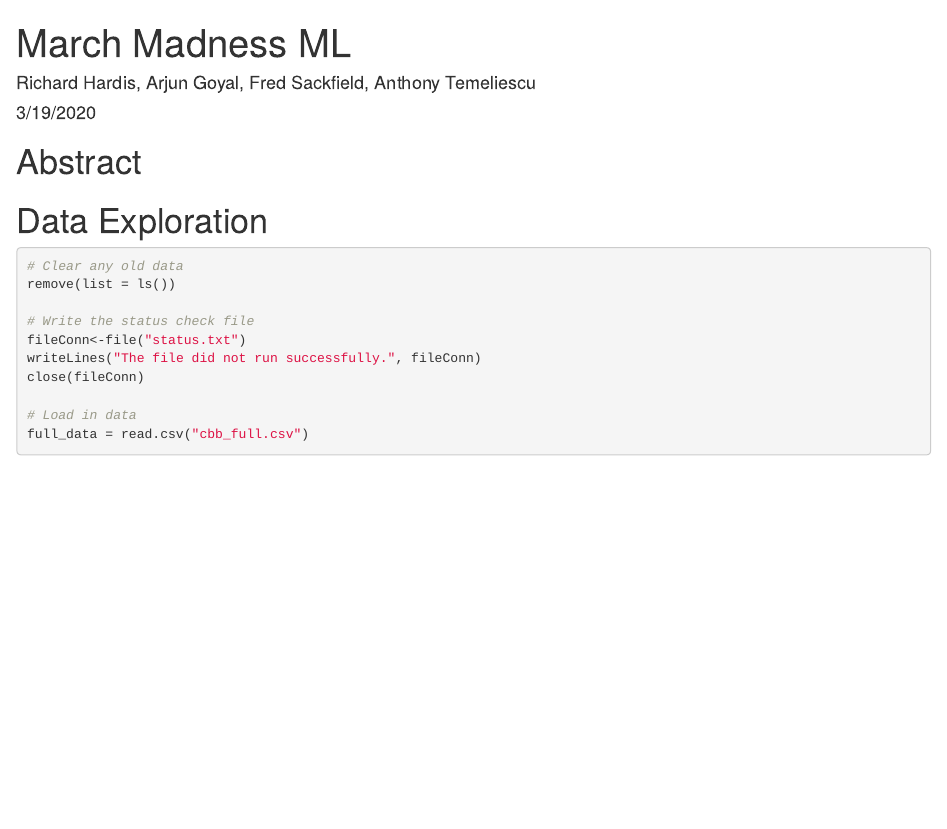
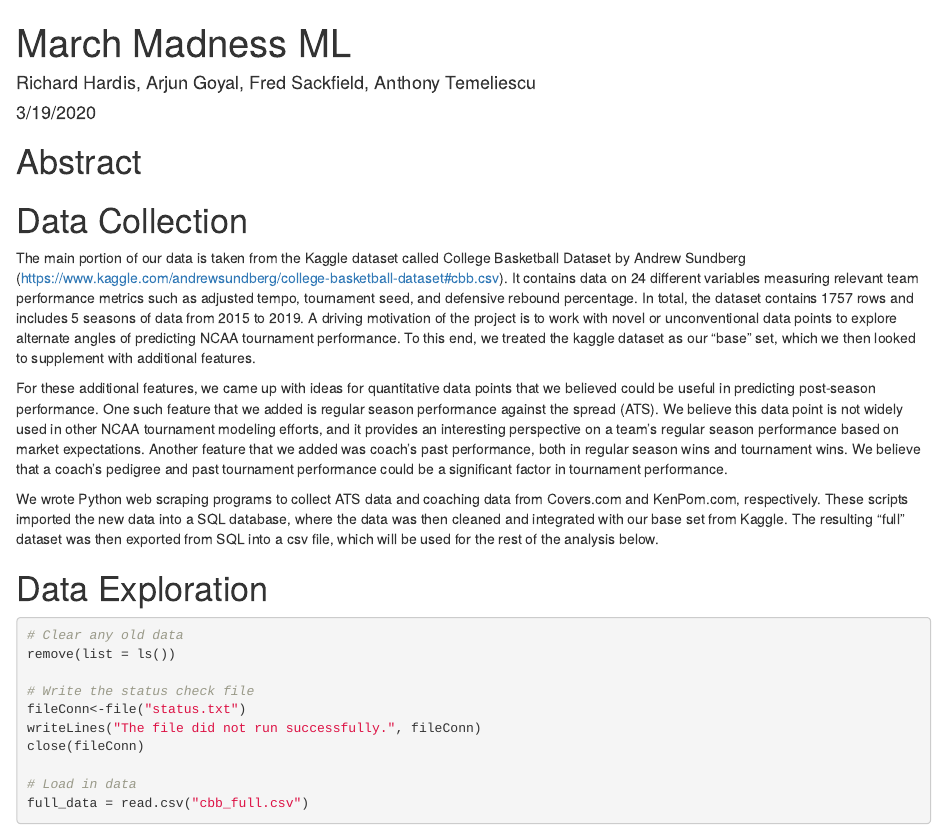
Before and after one commit to rhardis/7406_cbb, an R Markdown document (Report_runfile.Rmd): the page in a window 1100 px wide, from its top. Rendered offline with R 4.5, knitr and Pandoc, with nearby package versions; code that draws random numbers runs with fixed seeds of ours.

Commit message:
updated runfile with data collection writeup

````diff
--- a/Report_runfile.Rmd
+++ b/Report_runfile.Rmd
@@ -10,6 +10,14 @@ knitr::opts_chunk$set(echo = TRUE)
 ```
 
 # Abstract
+
+# Data Collection
+
+The main portion of our data is taken from the Kaggle dataset called College Basketball Dataset by Andrew Sundberg (https://www.kaggle.com/andrewsundberg/college-basketball-dataset#cbb.csv).  It contains data on 24 different variables measuring relevant team performance metrics such as adjusted tempo, tournament seed, and defensive rebound percentage. In total, the dataset contains 1757 rows and includes 5 seasons of data from 2015 to 2019. A driving motivation of the project is to work with novel or unconventional data points to explore alternate angles of predicting NCAA tournament performance. To this end, we treated the kaggle dataset as our "base" set, which we then looked to supplement with additional features.
+
+For these additional features, we came up with ideas for quantitative data points that we believed could be useful in predicting post-season performance. One such feature that we added is regular season performance against the spread (ATS). We believe this data point is not widely used in other NCAA tournament modeling efforts, and it provides an interesting perspective on a team's regular season performance based on market expectations. Another feature that we added was coach's past performance, both in regular season wins and tournament wins. We believe that a coach's pedigree and past tournament performance could be a significant factor in tournament performance.
+
+We wrote Python web scraping programs to collect ATS data and coaching data from Covers.com and KenPom.com, respectively. These scripts imported the new data into a SQL database, where the data was then cleaned and integrated with our base set from Kaggle. The resulting "full" dataset was then exported from SQL into a csv file, which will be used for the rest of the analysis below.
 
 # Data Exploration
 ```{r}
````
